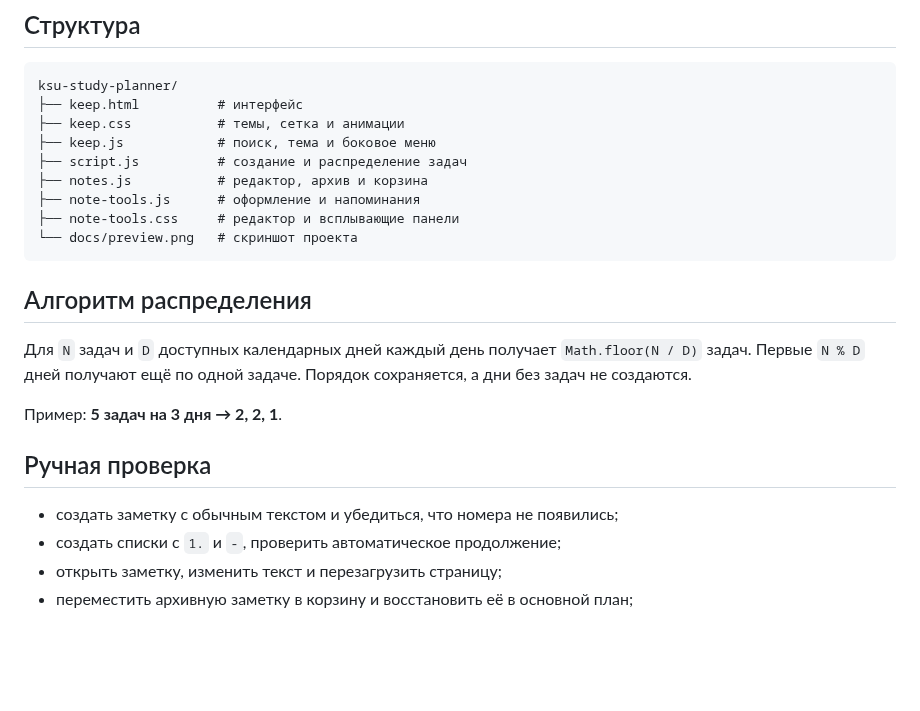
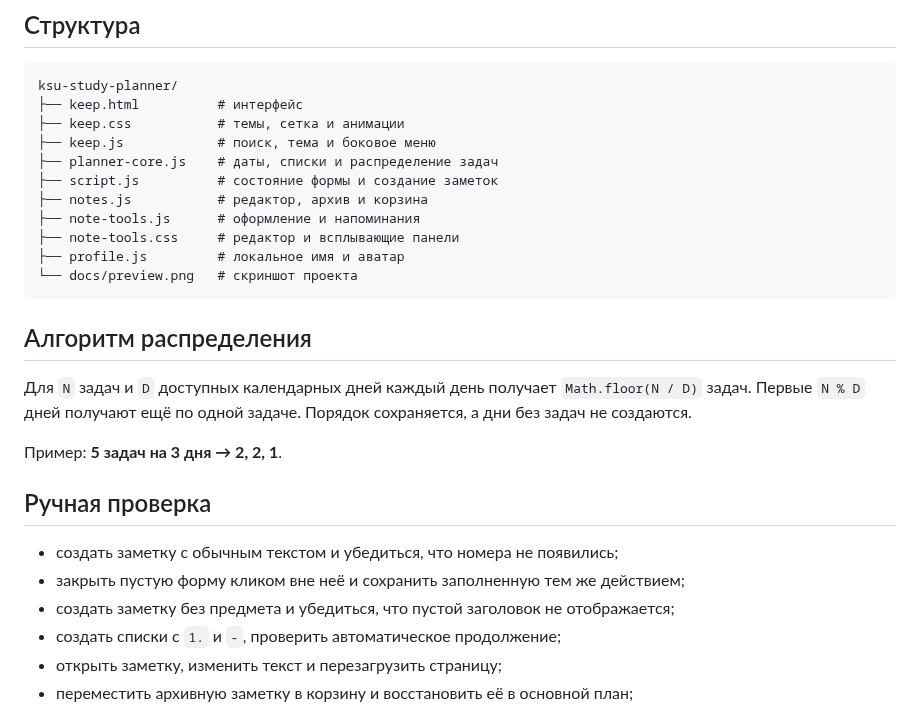
Before and after one commit to desk1qq/ksu-study-planner, a Markdown page: README.md, the part around one of its changes. Rendered like a GitHub page; blank space fills up the shorter version.

````diff
--- a/README.md
+++ b/README.md
@@ -73,10 +74,12 @@ ksu-study-planner/
 ├── keep.html          # интерфейс
 ├── keep.css           # темы, сетка и анимации
 ├── keep.js            # поиск, тема и боковое меню
-├── script.js          # создание и распределение задач
+├── planner-core.js    # даты, списки и распределение задач
+├── script.js          # состояние формы и создание заметок
 ├── notes.js           # редактор, архив и корзина
 ├── note-tools.js      # оформление и напоминания
 ├── note-tools.css     # редактор и всплывающие панели
+├── profile.js         # локальное имя и аватар
 └── docs/preview.png   # скриншот проекта
 ```
 
@@ -89,6 +92,8 @@ ksu-study-planner/
 ## Ручная проверка
 
 - создать заметку с обычным текстом и убедиться, что номера не появились;
+- закрыть пустую форму кликом вне неё и сохранить заполненную тем же действием;
+- создать заметку без предмета и убедиться, что пустой заголовок не отображается;
 - создать списки с `1.` и `-`, проверить автоматическое продолжение;
 - открыть заметку, изменить текст и перезагрузить страницу;
 - переместить архивную заметку в корзину и восстановить её в основной план;
````
Also changed, not shown: other parts of README.md (+7 -6 lines), docs/preview.png.
